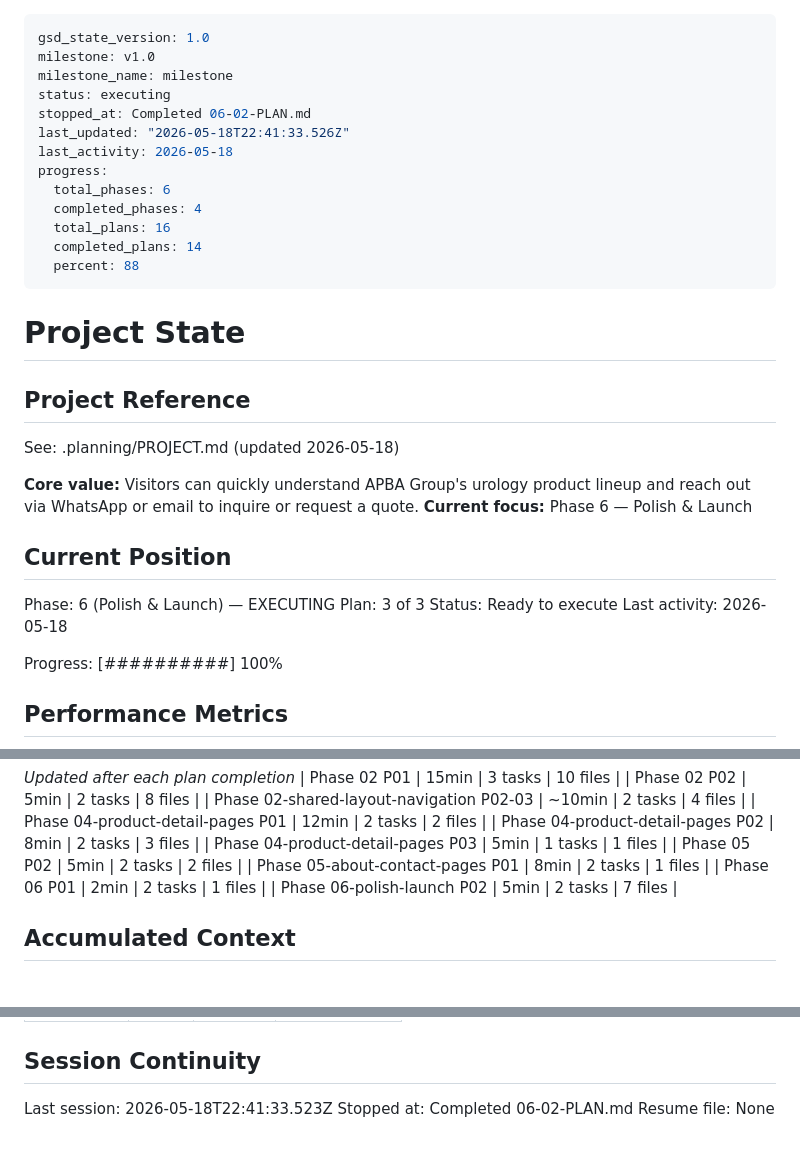
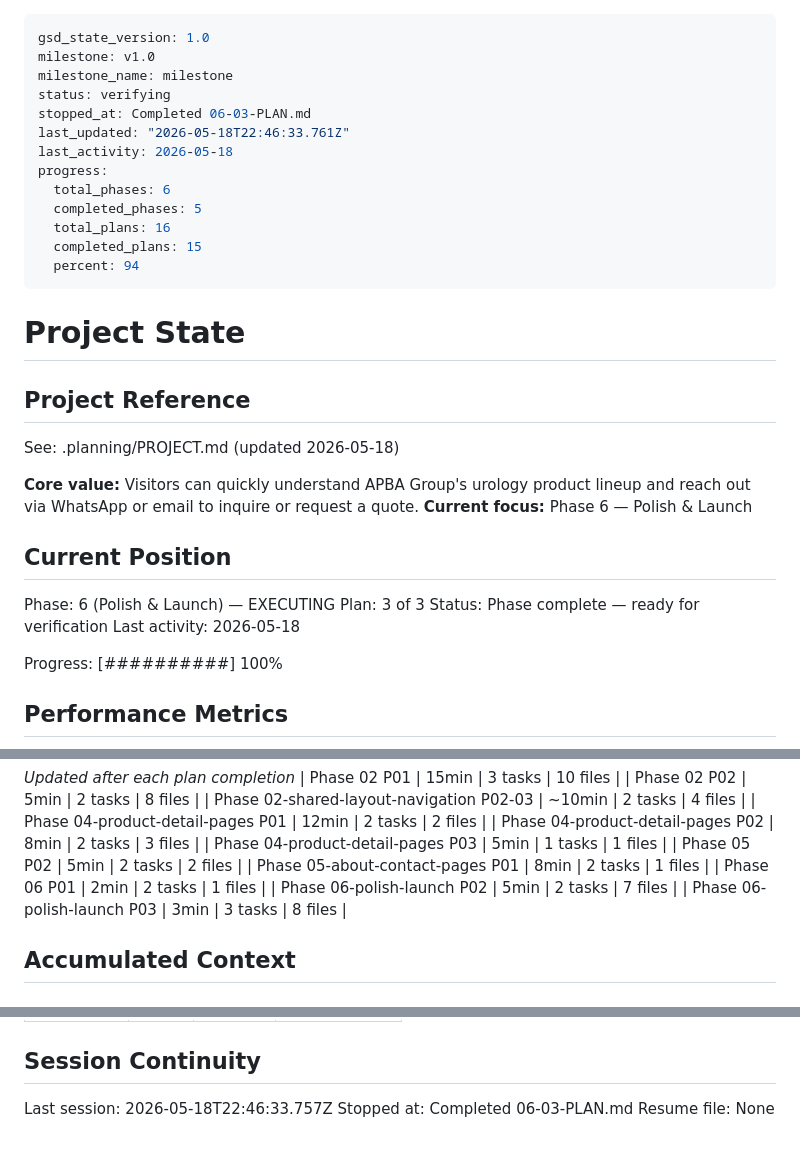
Before and after one commit to raihnraf/alkesWeb, a Markdown page: .planning/STATE.md, 3 parts joined by grey strips. Rendered like a GitHub page.

Commit message:
docs(06-03): complete page transitions & accessibility wiring plan
- SUMMARY.md: all 3 tasks done, 151 icons fixed, 22 images verified
- STATE.md: 94% complete (15/16 plans), phase 06 ready for verification
- ROADMAP.md: phase 06 plan 3/3 complete
- REQUIREMENTS.md: XCT-05 marked complete

```diff
--- a/.planning/STATE.md
+++ b/.planning/STATE.md
@@ -2,16 +2,16 @@
 gsd_state_version: 1.0
 milestone: v1.0
 milestone_name: milestone
-status: executing
-stopped_at: Completed 06-02-PLAN.md
-last_updated: "2026-05-18T22:41:33.526Z"
+status: verifying
+stopped_at: Completed 06-03-PLAN.md
+last_updated: "2026-05-18T22:46:33.761Z"
 last_activity: 2026-05-18
 progress:
   total_phases: 6
-  completed_phases: 4
+  completed_phases: 5
   total_plans: 16
-  completed_plans: 14
-  percent: 88
+  completed_plans: 15
+  percent: 94
 ---
 
 # Project State
@@ -27,7 +27,7 @@ See: .planning/PROJECT.md (updated 2026-05-18)
 
 Phase: 6 (Polish & Launch) — EXECUTING
 Plan: 3 of 3
-Status: Ready to execute
+Status: Phase complete — ready for verification
 Last activity: 2026-05-18
 
 Progress: [##########] 100%
@@ -62,6 +62,7 @@ Progress: [##########] 100%
 | Phase 05-about-contact-pages P01 | 8min | 2 tasks | 1 files |
 | Phase 06 P01 | 2min | 2 tasks | 1 files |
 | Phase 06-polish-launch P02 | 5min | 2 tasks | 7 files |
+| Phase 06-polish-launch P03 | 3min | 3 tasks | 8 files |
 
 ## Accumulated Context
 
@@ -113,6 +115,6 @@ Items acknowledged and carried forward from previous milestone close:
 
 ## Session Continuity
 
-Last session: 2026-05-18T22:41:33.523Z
-Stopped at: Completed 06-02-PLAN.md
+Last session: 2026-05-18T22:46:33.757Z
+Stopped at: Completed 06-03-PLAN.md
 Resume file: None
```
Also changed, not shown: other parts of .planning/STATE.md (+1 -0 lines), .planning/REQUIREMENTS.md (+2 -2 lines), 1 other file.
